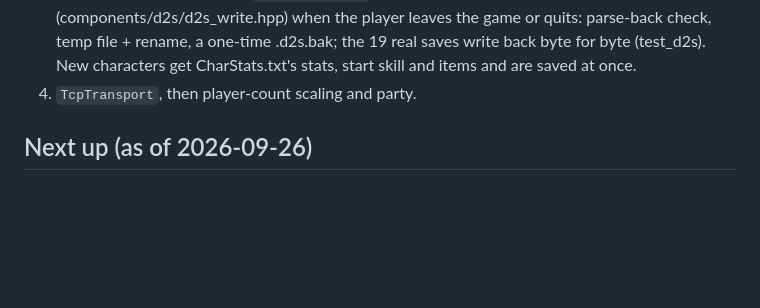
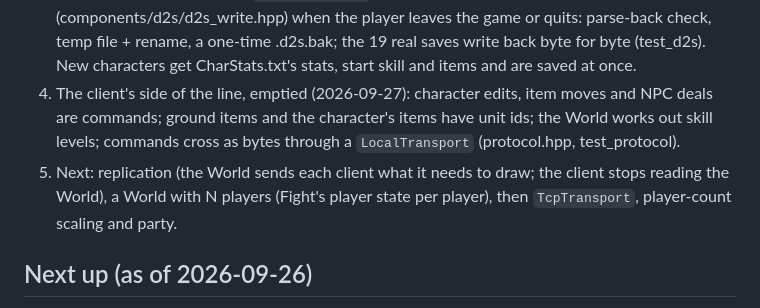
Before and after one commit to psi29a/d2decomped, a Markdown page: docs/PLAN.md, the part around the change. GitHub-like rendering; blank space fills up the shorter version.

```diff
--- a/docs/PLAN.md
+++ b/docs/PLAN.md
@@ -355,7 +355,15 @@ below, so new features land on the new structure:
    or quits: parse-back check, temp file + rename, a one-time .d2s.bak; the
    19 real saves write back byte for byte (test_d2s). New characters get
    CharStats.txt's stats, start skill and items and are saved at once.
-4. `TcpTransport`, then player-count scaling and party.
+4. The client's side of the line, emptied (2026-09-27): character edits,
+   item moves and NPC deals are commands; ground items and the
+   character's items have unit ids; the World works out skill levels;
+   commands cross as bytes through a `LocalTransport` (protocol.hpp,
+   test_protocol).
+5. Next: replication (the World sends each client what it needs to
+   draw; the client stops reading the World), a World with N players
+   (Fight's player state per player), then `TcpTransport`, player-count
+   scaling and party.
 
 ## Next up (as of 2026-09-26)
 
```
Also changed, not shown: docs/design/multiplayer.md (+5 -4 lines).
